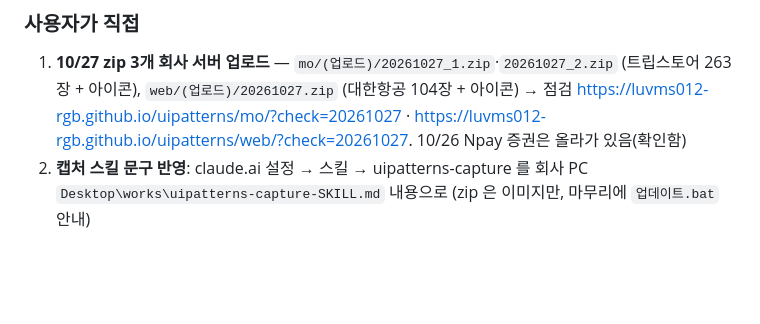
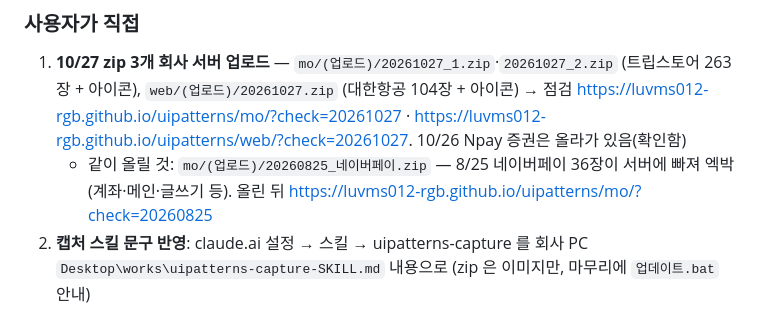
Before and after one commit to luvms012-rgb/uipatterns, a Markdown page: HANDOFF.md, the part around the change. Drawn GitHub-style; blank space fills up the shorter version.

Commit message:
HANDOFF: 8/25 네이버페이 36장 재업로드 zip 메모
- 8/25 네이버페이 36장이 회사 서버에 빠져 엑박 (계좌·메인·글쓰기 등)
- mo/(업로드)/20260825_네이버페이.zip 을 10/27 zip 과 같이 올리고 ?check=20260825 로 점검

Co-Authored-By: Claude Opus 5.5 <noreply@anthropic.com>

```diff
--- a/HANDOFF.md
+++ b/HANDOFF.md
@@ -61,6 +61,7 @@ GitHub 로 맞춰지는 것 / 안 맞춰지는 것:
 
 ### 사용자가 직접
 1. **10/27 zip 3개 회사 서버 업로드** — `mo/(업로드)/20261027_1.zip`·`20261027_2.zip` (트립스토어 263장 + 아이콘), `web/(업로드)/20261027.zip` (대한항공 104장 + 아이콘) → 점검 <https://luvms012-rgb.github.io/uipatterns/mo/?check=20261027> · <https://luvms012-rgb.github.io/uipatterns/web/?check=20261027>. 10/26 Npay 증권은 올라가 있음(확인함)
+   - 같이 올릴 것: `mo/(업로드)/20260825_네이버페이.zip` — 8/25 네이버페이 36장이 서버에 빠져 엑박 (계좌·메인·글쓰기 등). 올린 뒤 <https://luvms012-rgb.github.io/uipatterns/mo/?check=20260825>
 2. **캡처 스킬 문구 반영**: claude.ai 설정 → 스킬 → uipatterns-capture 를 회사 PC `Desktop\works\uipatterns-capture-SKILL.md` 내용으로 (zip 은 이미지만, 마무리에 `업데이트.bat` 안내)
 
 ### 이어서 할 작업
```
